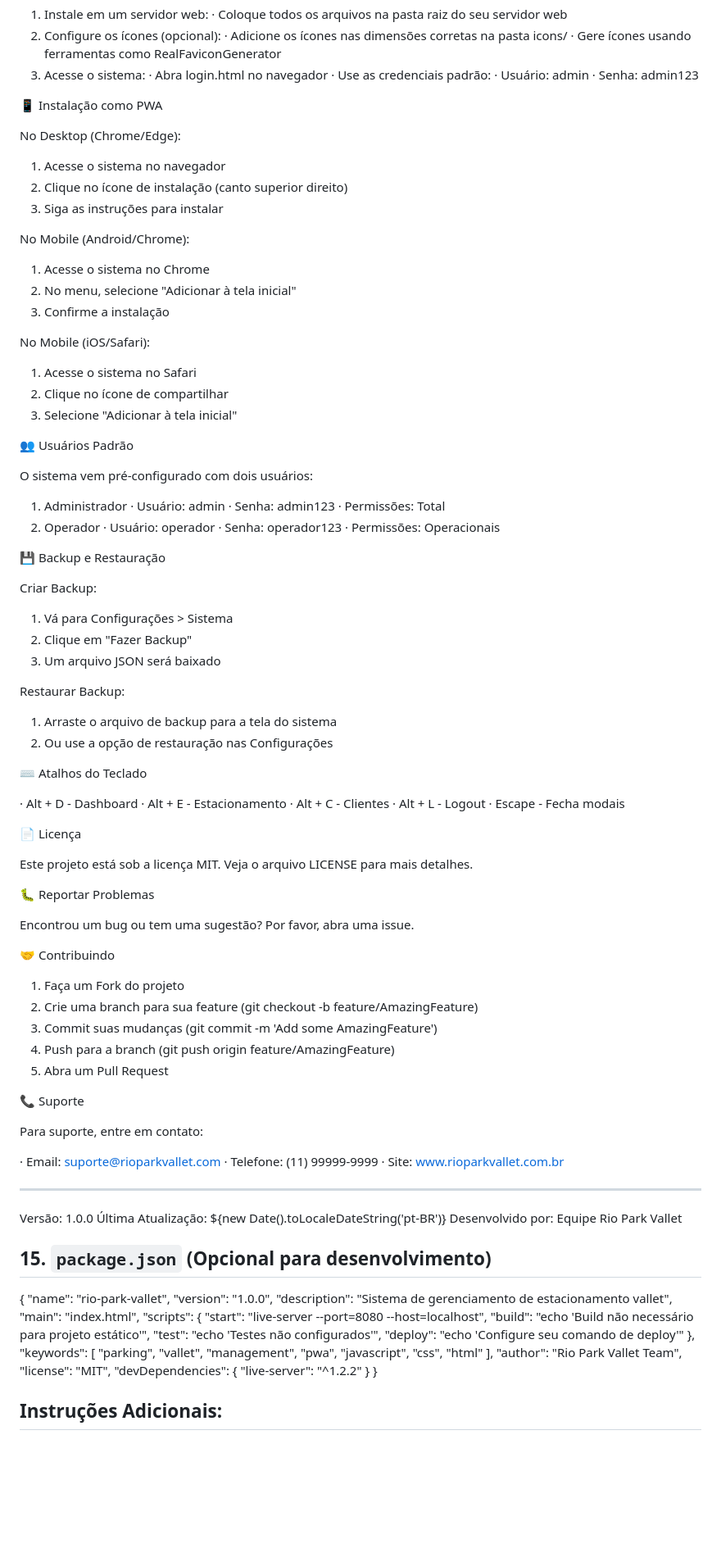
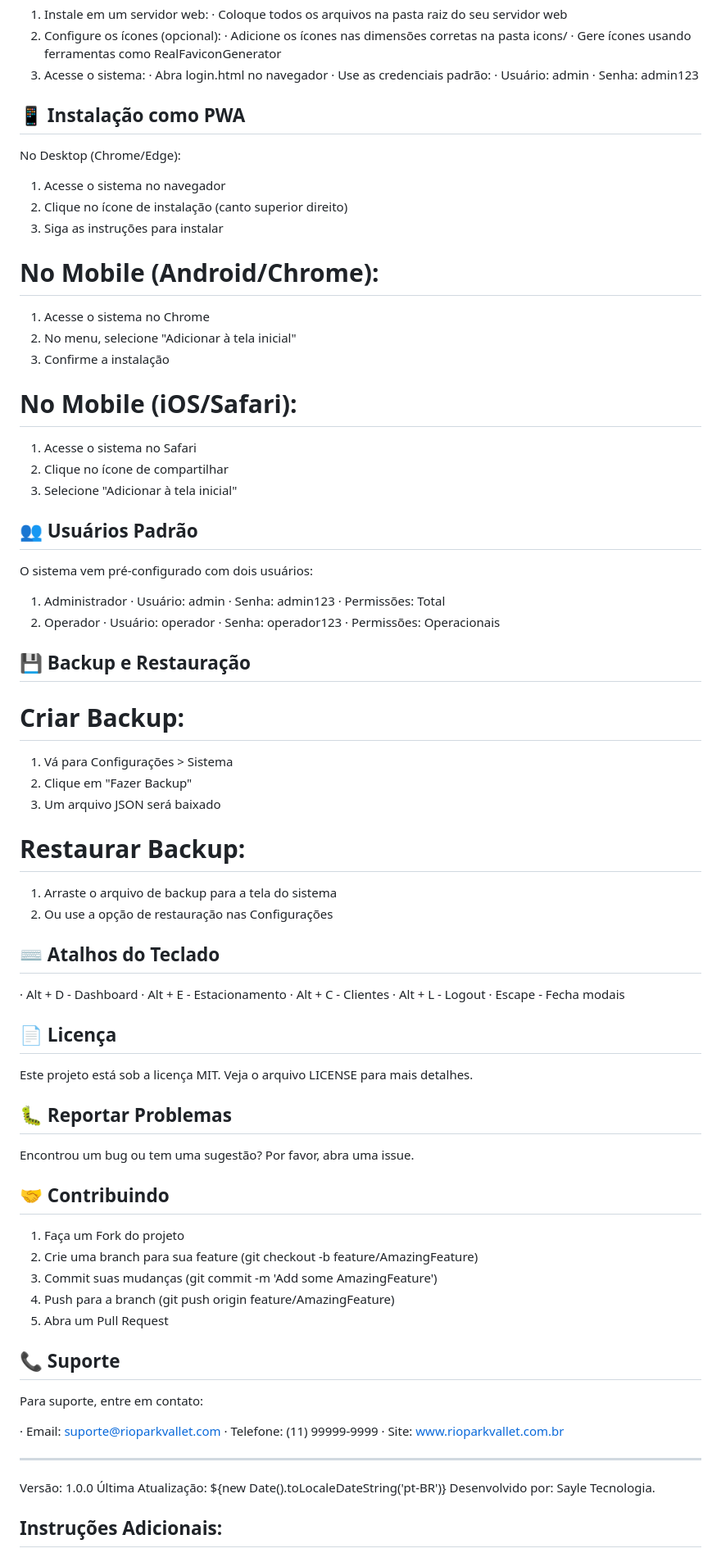
Before and after one commit to Marceloelyas/Estacionamento, a Markdown page: README.md, the part around one of its changes. Shown at 82% size. GitHub-like rendering; blank space fills up the shorter version.

Commit message:
Atualizar o README.md
add alterações no README.md

```diff
--- a/README.md
+++ b/README.md
@@ -90,7 +90,7 @@ rio-park-vallet/
      · Usuário: admin
      · Senha: admin123
 
-📱 Instalação como PWA
+## 📱 Instalação como PWA
 
 No Desktop (Chrome/Edge):
 
@@ -98,19 +98,19 @@ No Desktop (Chrome/Edge):
 2. Clique no ícone de instalação (canto superior direito)
 3. Siga as instruções para instalar
 
-No Mobile (Android/Chrome):
+# No Mobile (Android/Chrome):
 
 1. Acesse o sistema no Chrome
 2. No menu, selecione "Adicionar à tela inicial"
 3. Confirme a instalação
 
-No Mobile (iOS/Safari):
+# No Mobile (iOS/Safari):
 
 1. Acesse o sistema no Safari
 2. Clique no ícone de compartilhar
 3. Selecione "Adicionar à tela inicial"
 
-👥 Usuários Padrão
+## 👥 Usuários Padrão
 
 O sistema vem pré-configurado com dois usuários:
 
@@ -123,20 +123,20 @@ O sistema vem pré-configurado com dois usuários:
    · Senha: operador123
    · Permissões: Operacionais
 
-💾 Backup e Restauração
+## 💾 Backup e Restauração
 
-Criar Backup:
+# Criar Backup:
 
 1. Vá para Configurações > Sistema
 2. Clique em "Fazer Backup"
 3. Um arquivo JSON será baixado
 
-Restaurar Backup:
+# Restaurar Backup:
 
 1. Arraste o arquivo de backup para a tela do sistema
 2. Ou use a opção de restauração nas Configurações
 
-⌨️ Atalhos do Teclado
+## ⌨️ Atalhos do Teclado
 
 · Alt + D - Dashboard
 · Alt + E - Estacionamento
@@ -144,15 +144,15 @@ Restaurar Backup:
 · Alt + L - Logout
 · Escape - Fecha modais
 
-📄 Licença
+## 📄 Licença
 
 Este projeto está sob a licença MIT. Veja o arquivo LICENSE para mais detalhes.
 
-🐛 Reportar Problemas
+## 🐛 Reportar Problemas
 
 Encontrou um bug ou tem uma sugestão? Por favor, abra uma issue.
 
-🤝 Contribuindo
+## 🤝 Contribuindo
 
 1. Faça um Fork do projeto
 2. Crie uma branch para sua feature (git checkout -b feature/AmazingFeature)
@@ -160,7 +160,7 @@ Encontrou um bug ou tem uma sugestão? Por favor, abra uma issue.
 4. Push para a branch (git push origin feature/AmazingFeature)
 5. Abra um Pull Request
 
-📞 Suporte
+## 📞 Suporte
 
 Para suporte, entre em contato:
 
@@ -172,38 +172,7 @@ Para suporte, entre em contato:
 
 Versão: 1.0.0
 Última Atualização: ${new Date().toLocaleDateString('pt-BR')}
-Desenvolvido por: Equipe Rio Park Vallet
-
-
-## 15. `package.json` (Opcional para desenvolvimento)
-
-{
-  "name": "rio-park-vallet",
-  "version": "1.0.0",
-  "description": "Sistema de gerenciamento de estacionamento vallet",
-  "main": "index.html",
-  "scripts": {
-    "start": "live-server --port=8080 --host=localhost",
-    "build": "echo 'Build não necessário para projeto estático'",
-    "test": "echo 'Testes não configurados'",
-    "deploy": "echo 'Configure seu comando de deploy'"
-  },
-  "keywords": [
-    "parking",
-    "vallet",
-    "management",
-    "pwa",
-    "javascript",
-    "css",
-    "html"
-  ],
-  "author": "Rio Park Vallet Team",
-  "license": "MIT",
-  "devDependencies": {
-    "live-server": "^1.2.2"
-  }
-}
-
+Desenvolvido por: Sayle Tecnologia.
 
 ## Instruções Adicionais:
 
```
Also changed, not shown: other parts of README.md (+27 -59 lines).
